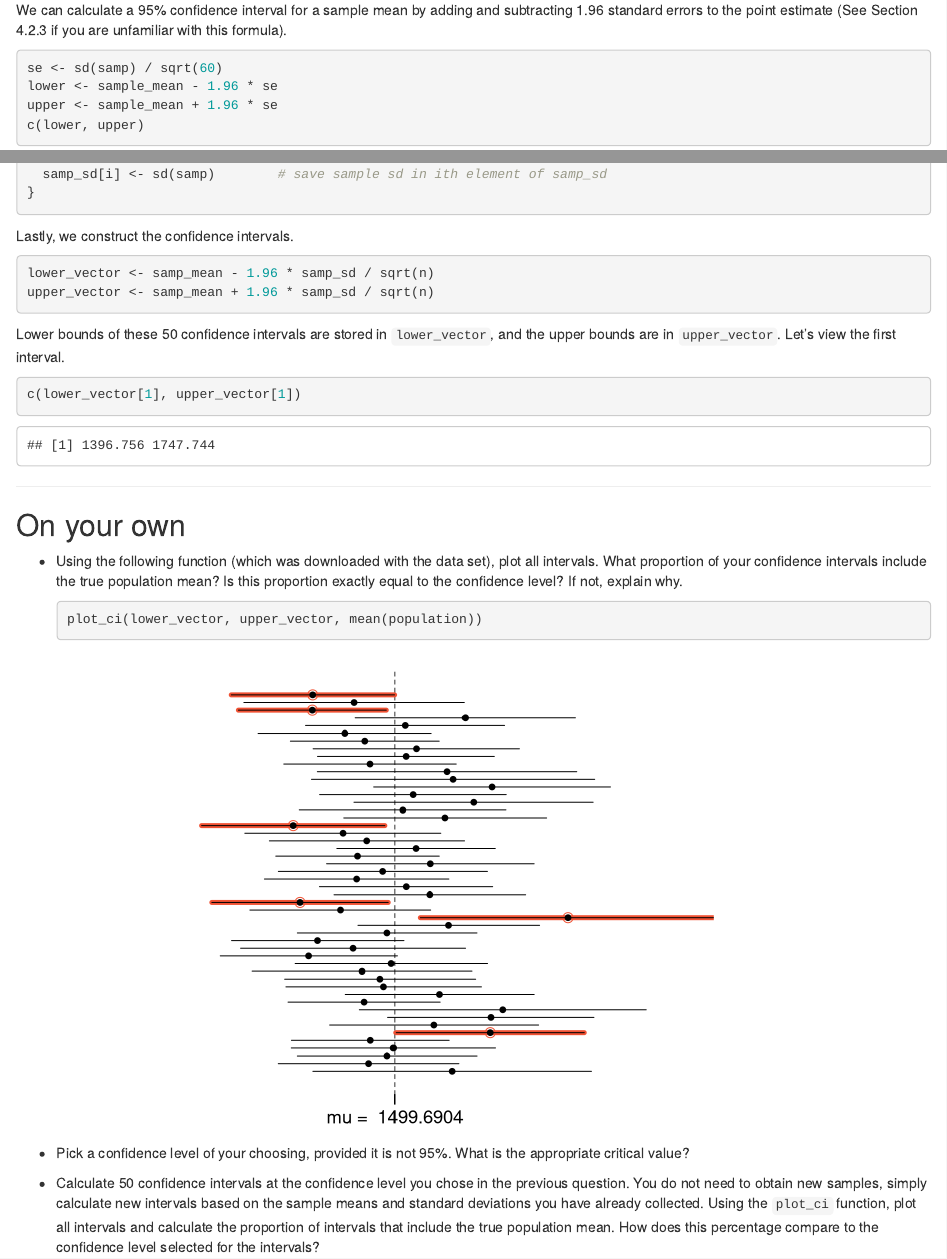
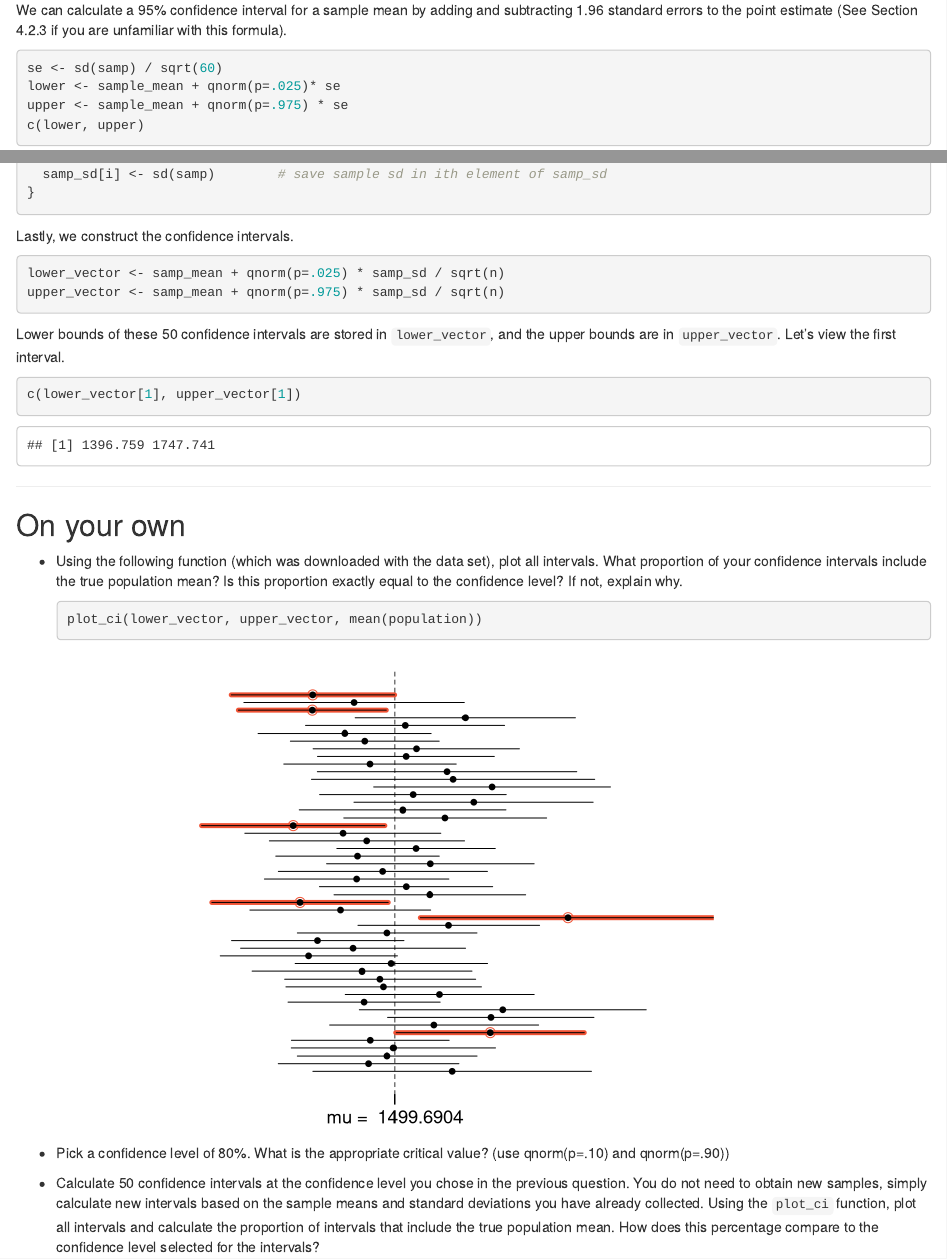
Before and after one commit to Cedwards28/Demo_Conf_Interval, an R Markdown document (conf_Int_open_Intro.rmd): the page in a window 1100 px wide, from 880 px down, and a second part further down, joined at a grey line. Rendered offline with R 4.5, knitr and Pandoc, with nearby package versions; code that draws random numbers runs with fixed seeds of ours.

Commit message:
use qnorm to find critical values

````diff
--- a/conf_Int_open_Intro.rmd
+++ b/conf_Int_open_Intro.rmd
@@ -67,8 +67,8 @@ you are unfamiliar with this formula).
 
 ```{r ci, eval=TRUE}
 se <- sd(samp) / sqrt(60)
-lower <- sample_mean - 1.96 * se
-upper <- sample_mean + 1.96 * se
+lower <- sample_mean + qnorm(p=.025)* se
+upper <- sample_mean + qnorm(p=.975) * se
 c(lower, upper)
 ```
 
@@ -139,8 +139,8 @@ for(i in 1:50){
 Lastly, we construct the confidence intervals.
 
 ```{r ci50, eval=TRUE}
-lower_vector <- samp_mean - 1.96 * samp_sd / sqrt(n)
-upper_vector <- samp_mean + 1.96 * samp_sd / sqrt(n)
+lower_vector <- samp_mean + qnorm(p=.025) * samp_sd / sqrt(n)
+upper_vector <- samp_mean + qnorm(p=.975) * samp_sd / sqrt(n)
 ```
 
 Lower bounds of these 50 confidence intervals are stored in `lower_vector`,
@@ -163,8 +163,8 @@ c(lower_vector[1], upper_vector[1])
     plot_ci(lower_vector, upper_vector, mean(population))
     ```
 
--   Pick a confidence level of your choosing, provided it is not 95%. What is
-    the appropriate critical value?
+-   Pick a confidence level of 80%. What is
+    the appropriate critical value? (use qnorm(p=.10) and qnorm(p=.90))
 
 -   Calculate 50 confidence intervals at the confidence level you chose in the
     previous question. You do not need to obtain new samples, simply calculate
````
